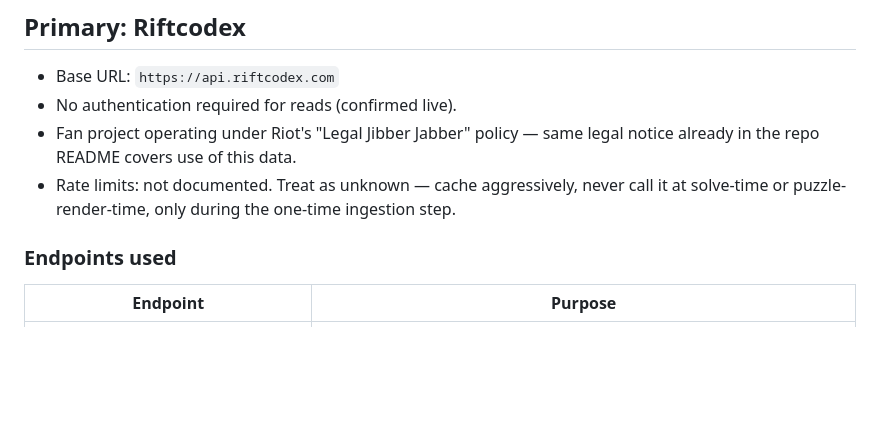
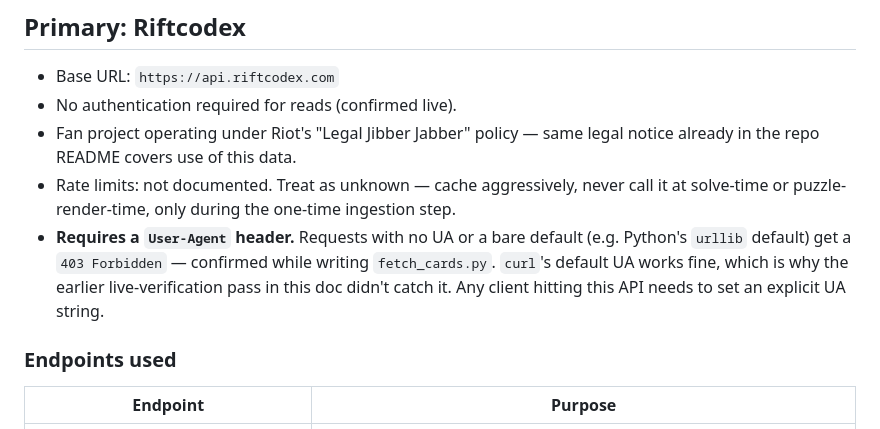
Before and after one commit to jelo-ca/riftbound-lethal-solver, a Markdown page: design/01-data-sources.md, the part around the change. GitHub-like rendering; blank space fills up the shorter version.

Commit message:
docs: note Riftcodex requires a User-Agent header, found while writing fetch_cards.py

```diff
--- a/design/01-data-sources.md
+++ b/design/01-data-sources.md
@@ -8,6 +8,7 @@ No official Riot API access. Relying on community/fan-built open APIs, per `rift
 - No authentication required for reads (confirmed live).
 - Fan project operating under Riot's "Legal Jibber Jabber" policy — same legal notice already in the repo README covers use of this data.
 - Rate limits: not documented. Treat as unknown — cache aggressively, never call it at solve-time or puzzle-render-time, only during the one-time ingestion step.
+- **Requires a `User-Agent` header.** Requests with no UA or a bare default (e.g. Python's `urllib` default) get a `403 Forbidden` — confirmed while writing `fetch_cards.py`. `curl`'s default UA works fine, which is why the earlier live-verification pass in this doc didn't catch it. Any client hitting this API needs to set an explicit UA string.
 
 ### Endpoints used
 
```
